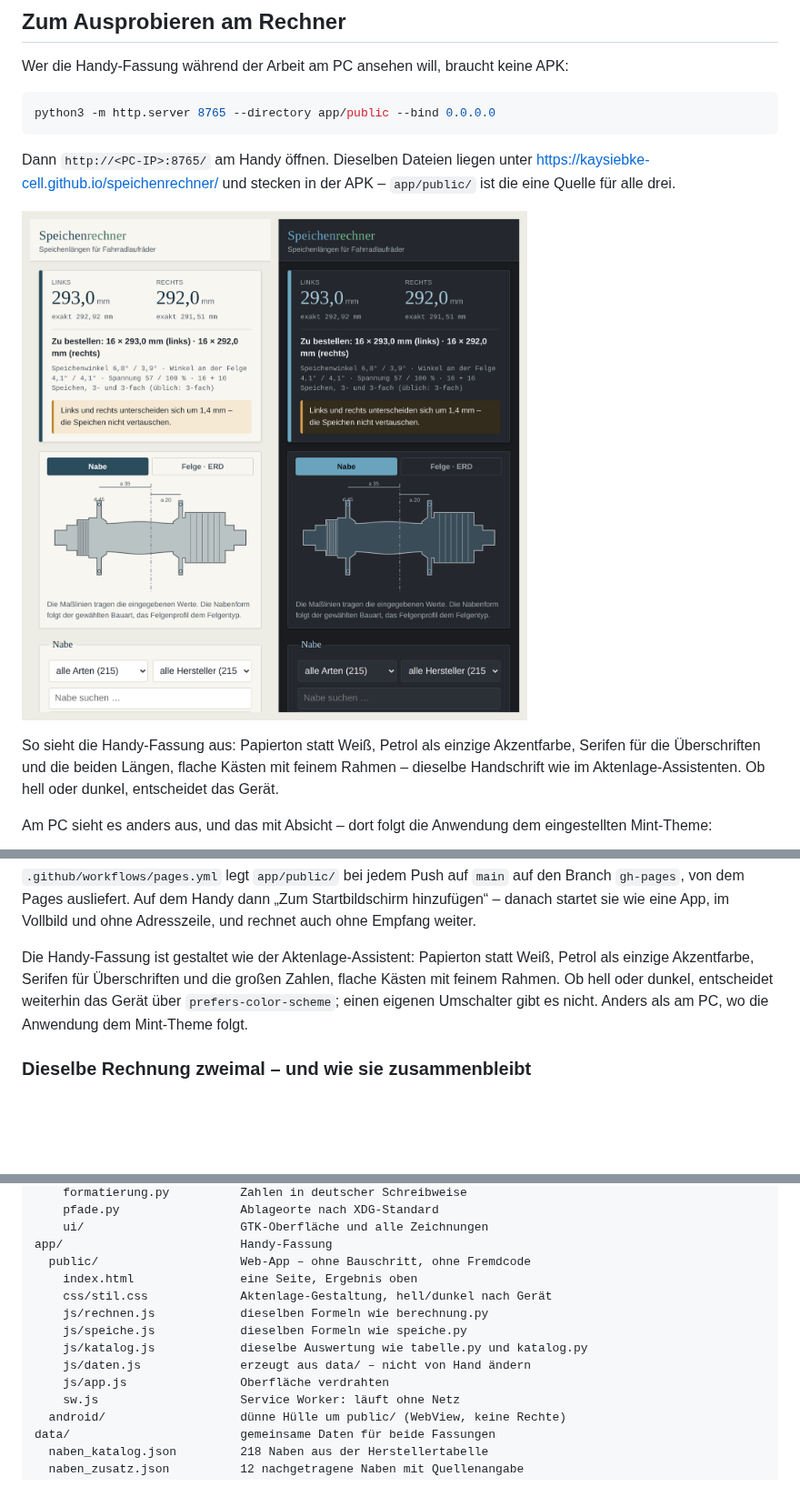
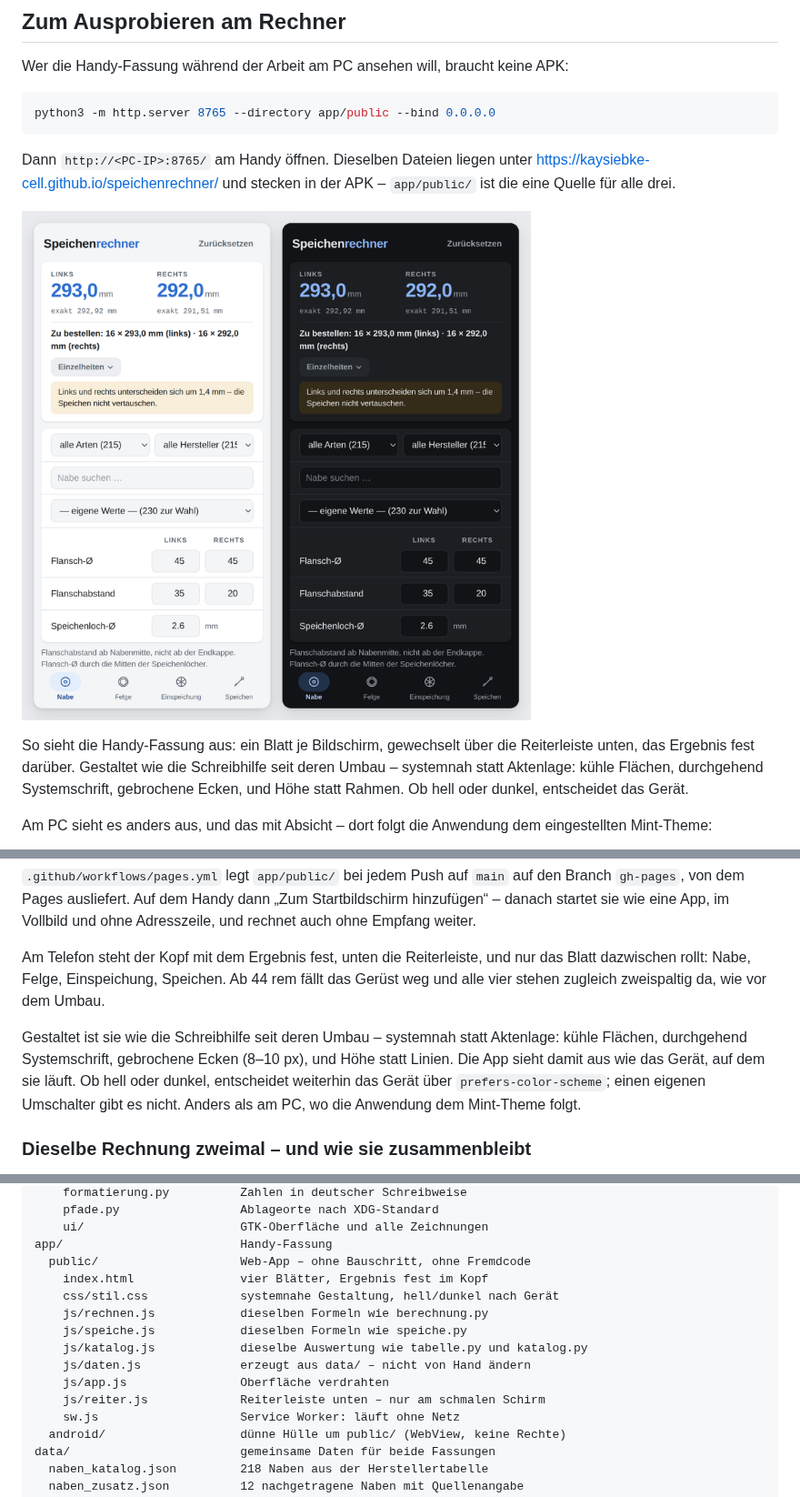
Before and after one commit to kaysiebke-cell/speichenrechner, a Markdown page: README.md, 3 parts joined by grey strips. Shown at 91% size. Rendered like a GitHub page; pictures changed too: data/screenshot-handy.png; blank space fills up the shorter version.

```diff
--- a/README.md
+++ b/README.md
@@ -71,10 +71,11 @@ Dann `http://<PC-IP>:8765/` am Handy öffnen. Dieselben Dateien liegen unter
 
 ![Speichenrechner am Handy, hell und dunkel](data/screenshot-handy.png)
 
-So sieht die Handy-Fassung aus: Papierton statt Weiß, Petrol als einzige
-Akzentfarbe, Serifen für die Überschriften und die beiden Längen, flache Kästen
-mit feinem Rahmen – dieselbe Handschrift wie im Aktenlage-Assistenten. Ob hell
-oder dunkel, entscheidet das Gerät.
+So sieht die Handy-Fassung aus: ein Blatt je Bildschirm, gewechselt über die
+Reiterleiste unten, das Ergebnis fest darüber. Gestaltet wie die Schreibhilfe
+seit deren Umbau – systemnah statt Aktenlage: kühle Flächen, durchgehend
+Systemschrift, gebrochene Ecken, und Höhe statt Rahmen. Ob hell oder dunkel,
+entscheidet das Gerät.
 
 Am PC sieht es anders aus, und das mit Absicht – dort folgt die Anwendung dem
 eingestellten Mint-Theme:
@@ -545,11 +546,17 @@ Branch `gh-pages`, von dem Pages ausliefert. Auf dem Handy dann
 „Zum Startbildschirm hinzufügen“ – danach startet sie wie eine App, im
 Vollbild und ohne Adresszeile, und rechnet auch ohne Empfang weiter.
 
-Die Handy-Fassung ist gestaltet wie der Aktenlage-Assistent: Papierton statt
-Weiß, Petrol als einzige Akzentfarbe, Serifen für Überschriften und die großen
-Zahlen, flache Kästen mit feinem Rahmen. Ob hell oder dunkel, entscheidet
-weiterhin das Gerät über `prefers-color-scheme`; einen eigenen Umschalter gibt
-es nicht. Anders als am PC, wo die Anwendung dem Mint-Theme folgt.
+Am Telefon steht der Kopf mit dem Ergebnis fest, unten die Reiterleiste, und
+nur das Blatt dazwischen rollt: Nabe, Felge, Einspeichung, Speichen. Ab 44 rem
+fällt das Gerüst weg und alle vier stehen zugleich zweispaltig da, wie vor dem
+Umbau.
+
+Gestaltet ist sie wie die Schreibhilfe seit deren Umbau – systemnah statt
+Aktenlage: kühle Flächen, durchgehend Systemschrift, gebrochene Ecken (8–10 px),
+und Höhe statt Linien. Die App sieht damit aus wie das Gerät, auf dem sie läuft.
+Ob hell oder dunkel, entscheidet weiterhin das Gerät über
+`prefers-color-scheme`; einen eigenen Umschalter gibt es nicht. Anders als am
+PC, wo die Anwendung dem Mint-Theme folgt.
 
 ### Dieselbe Rechnung zweimal – und wie sie zusammenbleibt
 
@@ -731,13 +738,14 @@ pc/                          PC-Anwendung
     ui/                      GTK-Oberfläche und alle Zeichnungen
 app/                         Handy-Fassung
   public/                    Web-App – ohne Bauschritt, ohne Fremdcode
-    index.html               eine Seite, Ergebnis oben
-    css/stil.css             Aktenlage-Gestaltung, hell/dunkel nach Gerät
+    index.html               vier Blätter, Ergebnis fest im Kopf
+    css/stil.css             systemnahe Gestaltung, hell/dunkel nach Gerät
     js/rechnen.js            dieselben Formeln wie berechnung.py
     js/speiche.js            dieselben Formeln wie speiche.py
     js/katalog.js            dieselbe Auswertung wie tabelle.py und katalog.py
     js/daten.js              erzeugt aus data/ – nicht von Hand ändern
     js/app.js                Oberfläche verdrahten
+    js/reiter.js             Reiterleiste unten – nur am schmalen Schirm
     sw.js                    Service Worker: läuft ohne Netz
   android/                   dünne Hülle um public/ (WebView, keine Rechte)
 data/                        gemeinsame Daten für beide Fassungen
```
Also changed, not shown: 5 other files.
